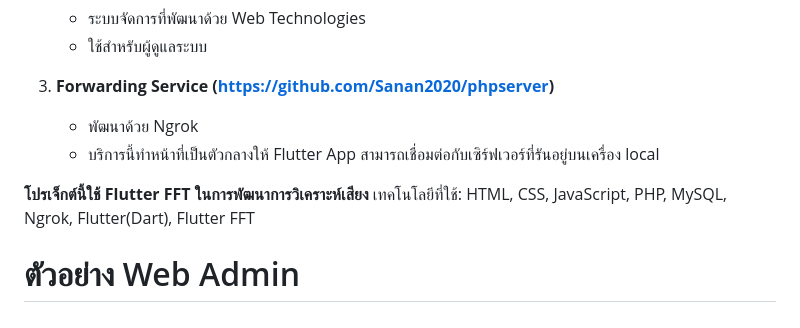
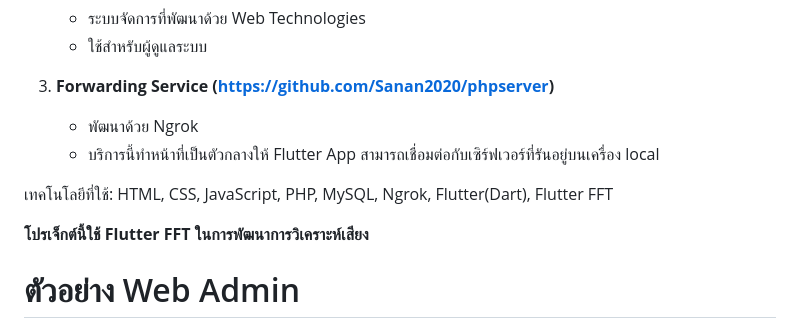
Before and after one commit to Sanan2020/admin_website, a Markdown page: README.md, the part around the change. GitHub-like rendering.

```diff
--- a/README.md
+++ b/README.md
@@ -15,8 +15,9 @@
    - บริการนี้ทำหน้าที่เป็นตัวกลางให้ Flutter App สามารถเชื่อมต่อกับเซิร์ฟเวอร์ที่รันอยู่บนเครื่อง local
 
 
+เทคโนโลยีที่ใช้: HTML, CSS, JavaScript, PHP, MySQL, Ngrok, Flutter(Dart), Flutter FFT
+
 **โปรเจ็กต์นี้ใช้ Flutter FFT ในการพัฒนาการวิเคราะห์เสียง**
-เทคโนโลยีที่ใช้: HTML, CSS, JavaScript, PHP, MySQL, Ngrok, Flutter(Dart), Flutter FFT
 
 
 # ตัวอย่าง Web Admin
```
